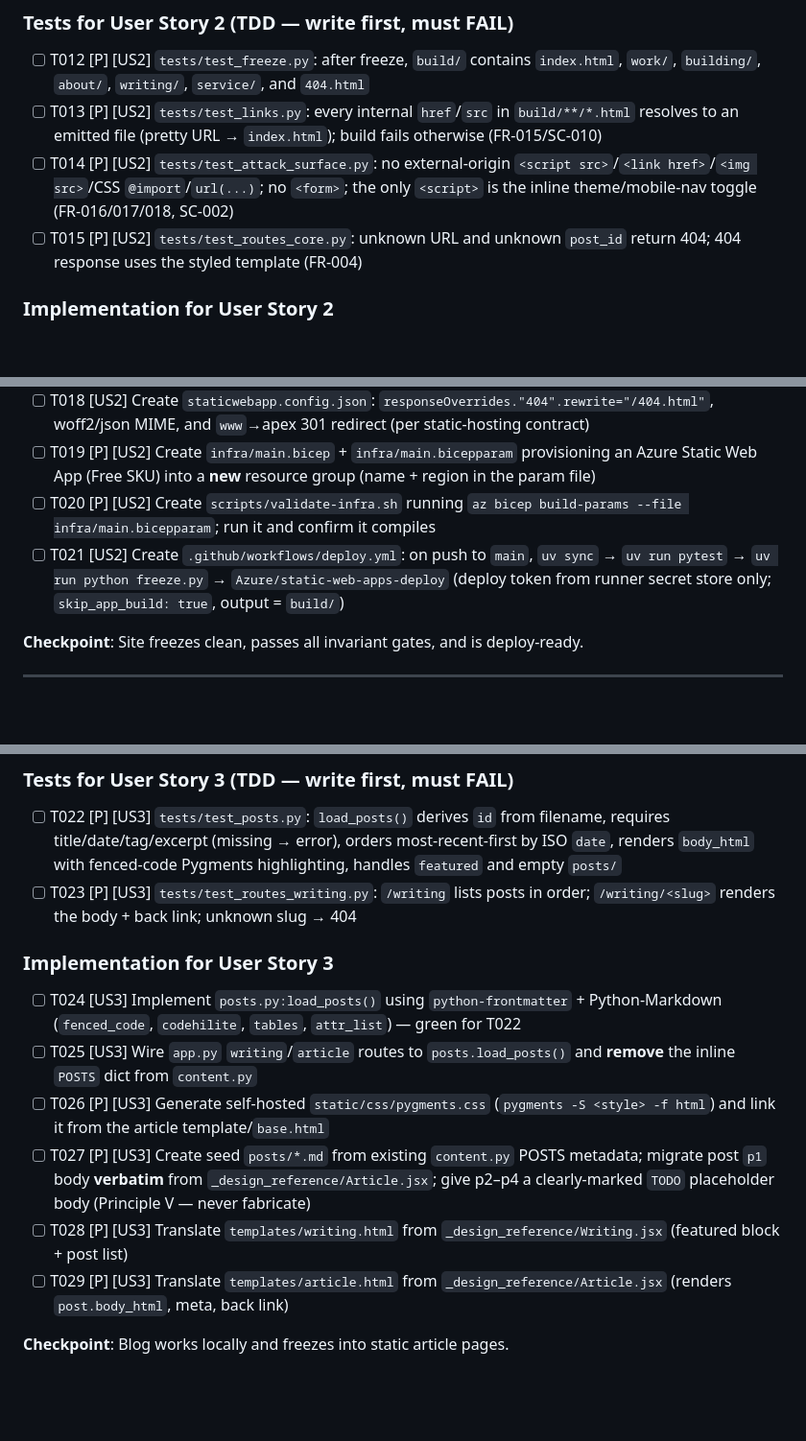
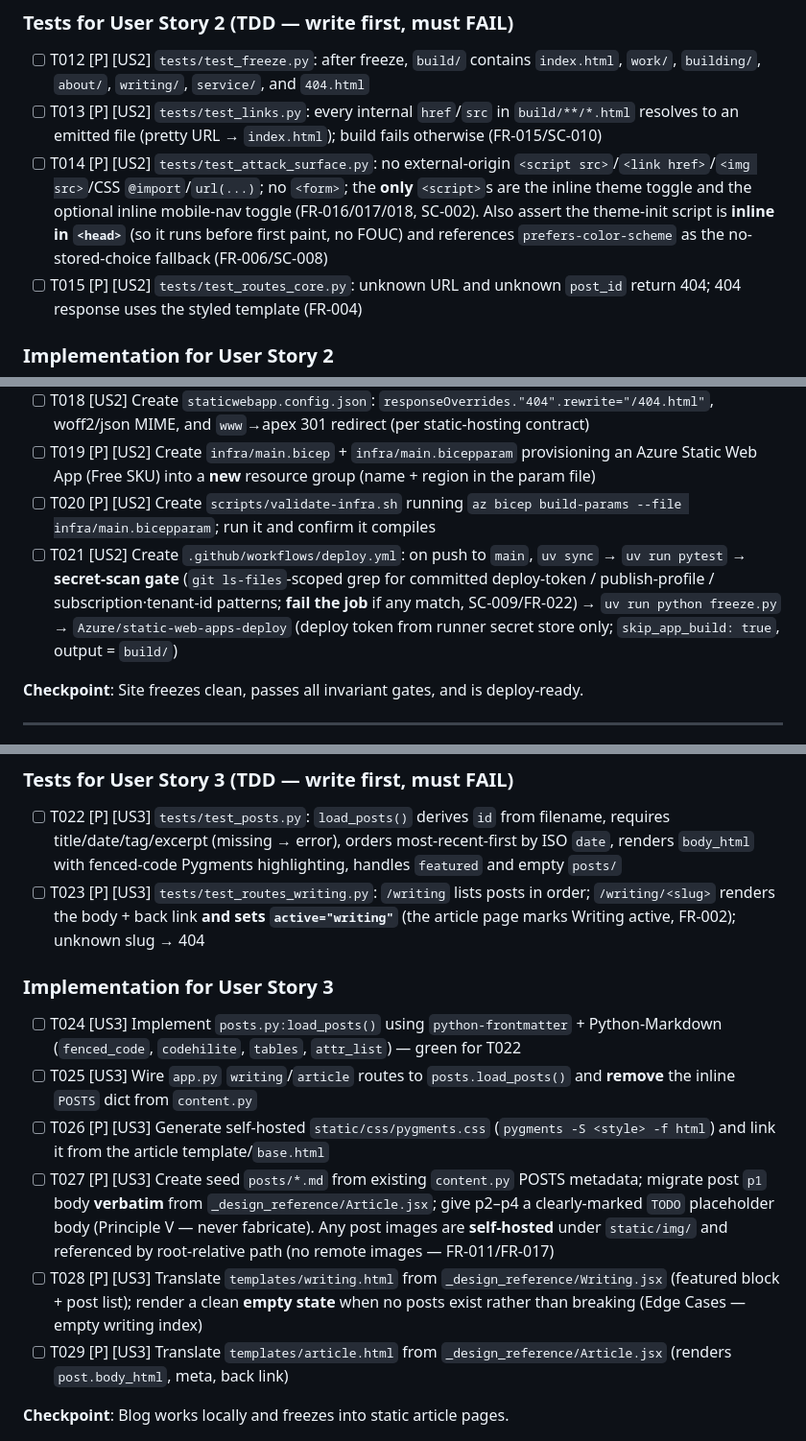
Before and after one commit to ctwarrick/ctwarrick-dev, a Markdown page: specs/001-static-site/tasks.md, 3 parts joined by grey strips. Shown at 96% size. Rendered like a GitHub page; blank space fills up the shorter version.

Commit message:
Update tasks with analysis

```diff
--- a/specs/001-static-site/tasks.md
+++ b/specs/001-static-site/tasks.md
@@ -86,7 +86,7 @@ deploys with no manual server step.
 
 - [ ] T012 [P] [US2] `tests/test_freeze.py`: after freeze, `build/` contains `index.html`, `work/`, `building/`, `about/`, `writing/`, `service/`, and `404.html`
 - [ ] T013 [P] [US2] `tests/test_links.py`: every internal `href`/`src` in `build/**/*.html` resolves to an emitted file (pretty URL → `index.html`); build fails otherwise (FR-015/SC-010)
-- [ ] T014 [P] [US2] `tests/test_attack_surface.py`: no external-origin `<script src>`/`<link href>`/`<img src>`/CSS `@import`/`url(...)`; no `<form>`; the only `<script>` is the inline theme/mobile-nav toggle (FR-016/017/018, SC-002)
+- [ ] T014 [P] [US2] `tests/test_attack_surface.py`: no external-origin `<script src>`/`<link href>`/`<img src>`/CSS `@import`/`url(...)`; no `<form>`; the **only** `<script>`s are the inline theme toggle and the optional inline mobile-nav toggle (FR-016/017/018, SC-002). Also assert the theme-init script is **inline in `<head>`** (so it runs before first paint, no FOUC) and references `prefers-color-scheme` as the no-stored-choice fallback (FR-006/SC-008)
 - [ ] T015 [P] [US2] `tests/test_routes_core.py`: unknown URL and unknown `post_id` return 404; 404 response uses the styled template (FR-004)
 
 ### Implementation for User Story 2
@@ -96,7 +96,7 @@ deploys with no manual server step.
 - [ ] T018 [US2] Create `staticwebapp.config.json`: `responseOverrides."404".rewrite="/404.html"`, woff2/json MIME, and `www`→apex 301 redirect (per static-hosting contract)
 - [ ] T019 [P] [US2] Create `infra/main.bicep` + `infra/main.bicepparam` provisioning an Azure Static Web App (Free SKU) into a **new** resource group (name + region in the param file)
 - [ ] T020 [P] [US2] Create `scripts/validate-infra.sh` running `az bicep build-params --file infra/main.bicepparam`; run it and confirm it compiles
-- [ ] T021 [US2] Create `.github/workflows/deploy.yml`: on push to `main`, `uv sync` → `uv run pytest` → `uv run python freeze.py` → `Azure/static-web-apps-deploy` (deploy token from runner secret store only; `skip_app_build: true`, output = `build/`)
+- [ ] T021 [US2] Create `.github/workflows/deploy.yml`: on push to `main`, `uv sync` → `uv run pytest` → **secret-scan gate** (`git ls-files`-scoped grep for committed deploy-token / publish-profile / subscription·tenant-id patterns; **fail the job** if any match, SC-009/FR-022) → `uv run python freeze.py` → `Azure/static-web-apps-deploy` (deploy token from runner secret store only; `skip_app_build: true`, output = `build/`)
 
 **Checkpoint**: Site freezes clean, passes all invariant gates, and is deploy-ready.
 
@@ -113,15 +113,15 @@ on `/writing` (most-recent-first) and renders at `/writing/<slug>` with back lin
 ### Tests for User Story 3 (TDD — write first, must FAIL)
 
 - [ ] T022 [P] [US3] `tests/test_posts.py`: `load_posts()` derives `id` from filename, requires title/date/tag/excerpt (missing → error), orders most-recent-first by ISO `date`, renders `body_html` with fenced-code Pygments highlighting, handles `featured` and empty `posts/`
-- [ ] T023 [P] [US3] `tests/test_routes_writing.py`: `/writing` lists posts in order; `/writing/<slug>` renders the body + back link; unknown slug → 404
+- [ ] T023 [P] [US3] `tests/test_routes_writing.py`: `/writing` lists posts in order; `/writing/<slug>` renders the body + back link **and sets `active="writing"`** (the article page marks Writing active, FR-002); unknown slug → 404
 
 ### Implementation for User Story 3
 
 - [ ] T024 [US3] Implement `posts.py:load_posts()` using `python-frontmatter` + Python-Markdown (`fenced_code`, `codehilite`, `tables`, `attr_list`) — green for T022
 - [ ] T025 [US3] Wire `app.py` `writing`/`article` routes to `posts.load_posts()` and **remove** the inline `POSTS` dict from `content.py`
 - [ ] T026 [P] [US3] Generate self-hosted `static/css/pygments.css` (`pygments -S <style> -f html`) and link it from the article template/`base.html`
-- [ ] T027 [P] [US3] Create seed `posts/*.md` from existing `content.py` POSTS metadata; migrate post `p1` body **verbatim** from `_design_reference/Article.jsx`; give p2–p4 a clearly-marked `TODO` placeholder body (Principle V — never fabricate)
-- [ ] T028 [P] [US3] Translate `templates/writing.html` from `_design_reference/Writing.jsx` (featured block + post list)
+- [ ] T027 [P] [US3] Create seed `posts/*.md` from existing `content.py` POSTS metadata; migrate post `p1` body **verbatim** from `_design_reference/Article.jsx`; give p2–p4 a clearly-marked `TODO` placeholder body (Principle V — never fabricate). Any post images are **self-hosted** under `static/img/` and referenced by root-relative path (no remote images — FR-011/FR-017)
+- [ ] T028 [P] [US3] Translate `templates/writing.html` from `_design_reference/Writing.jsx` (featured block + post list); render a clean **empty state** when no posts exist rather than breaking (Edge Cases — empty writing index)
 - [ ] T029 [P] [US3] Translate `templates/article.html` from `_design_reference/Article.jsx` (renders `post.body_html`, meta, back link)
 
 **Checkpoint**: Blog works locally and freezes into static article pages.
```
Also changed, not shown: other parts of specs/001-static-site/tasks.md (+2 -1 lines).
